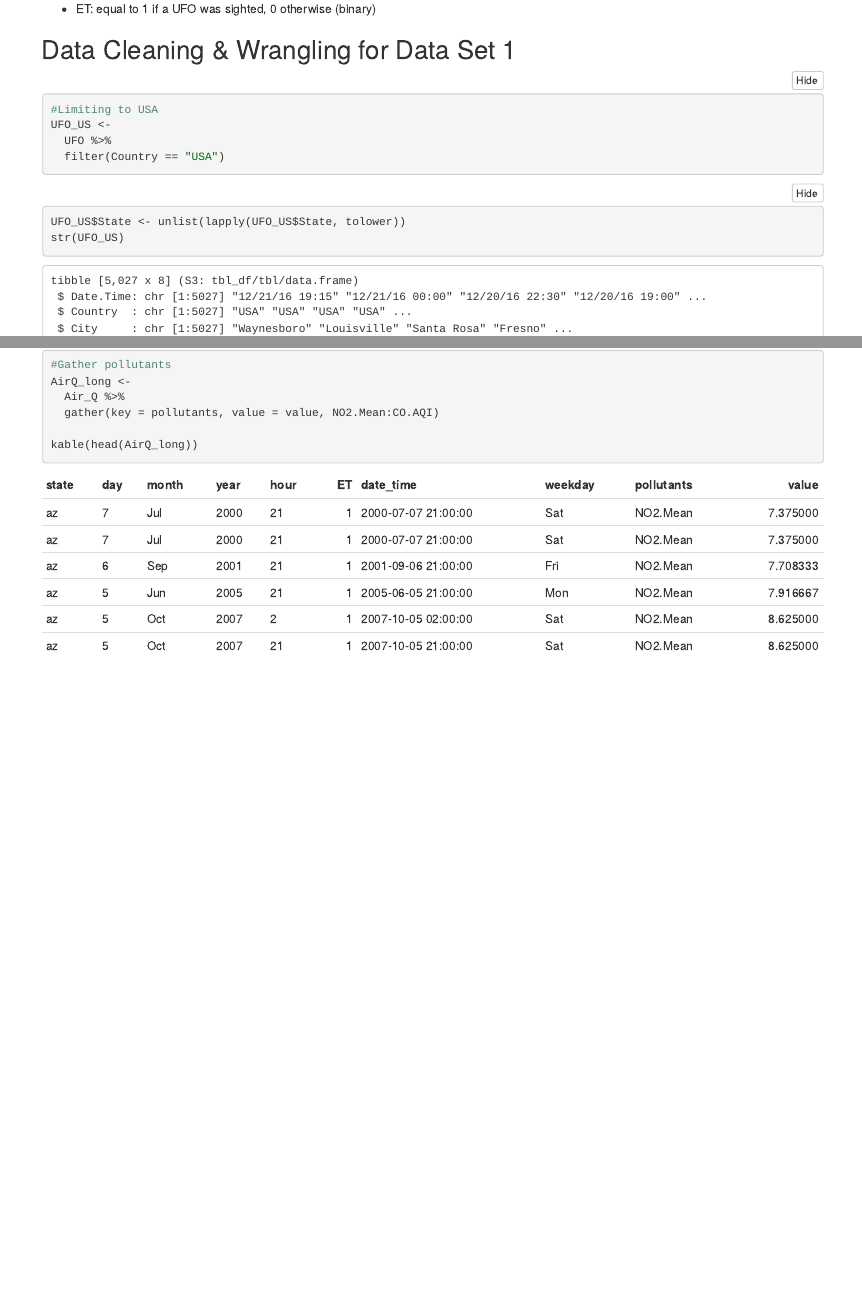
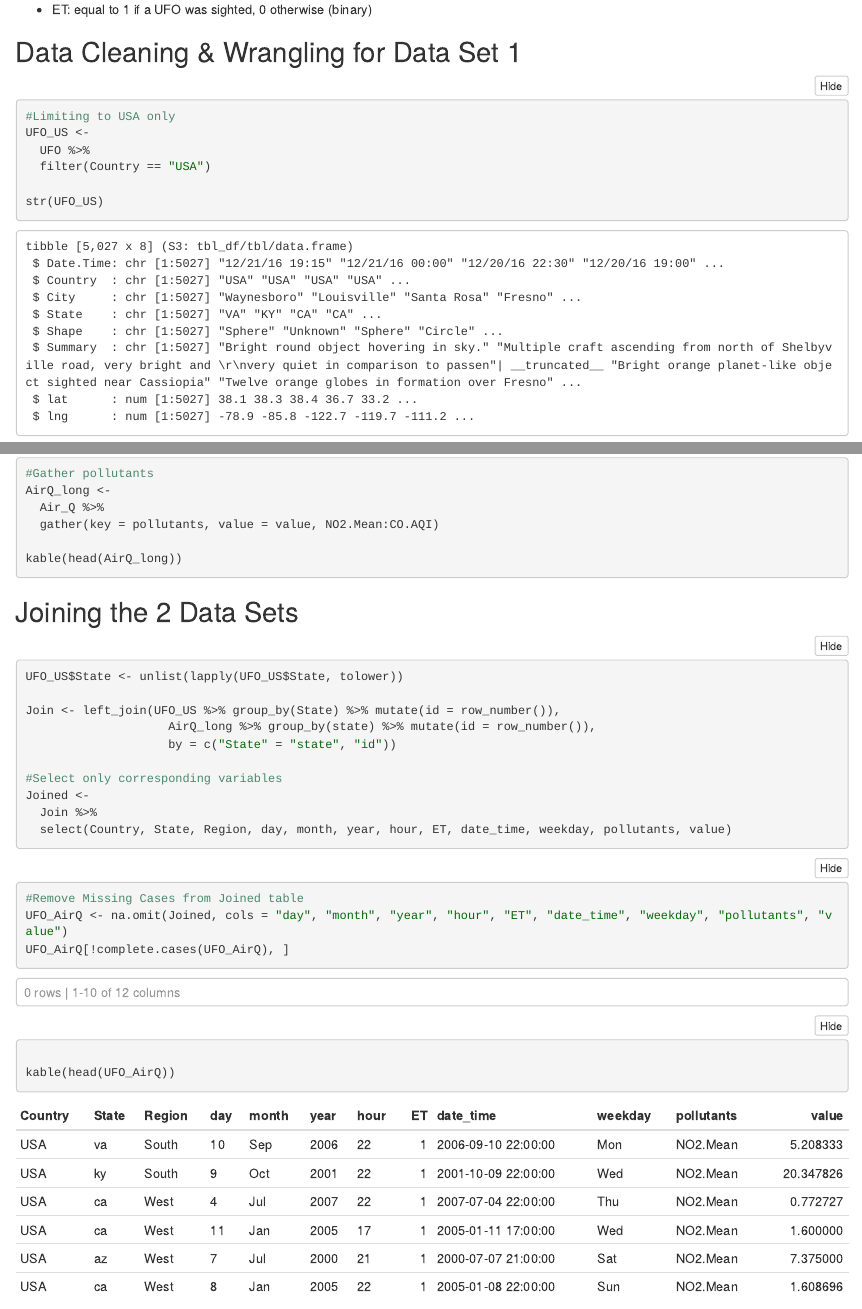
Before and after one commit to alyssaknapp/Final-Project-UFO-sightings-US-Air-Quality, an R Markdown document (Final Project UFO_AirQuality.Rmd): the page in a window 1100 px wide, from 3850 px down before the commit and from 4100 px down after it, so that both start at the same text, and a second part further down, joined at a grey line. The pictures show the output file Final Project UFO_AirQuality.nb.html that the author committed with the source, opened offline.

Commit message:
adding information

````diff
--- a/Final Project UFO_AirQuality.Rmd
+++ b/Final Project UFO_AirQuality.Rmd
@@ -93,2 +91 @@ UFO_US <-
-UFO_US$State <- unlist(lapply(UFO_US$State, tolower))
 str(UFO_US)
@@ -155,3 +151,32 @@ AirQ_long <-
 
 kable(head(AirQ_long))
 ```
+
+
+
+## Joining the 2 Data Sets
+
+```{r, warning = FALSE, message = FALSE}
+UFO_US$State <- unlist(lapply(UFO_US$State, tolower))
+
+Join <- left_join(UFO_US %>% group_by(State) %>% mutate(id = row_number()),
+                    AirQ_long %>% group_by(state) %>% mutate(id = row_number()),
+                    by = c("State" = "state", "id"))
+
+#Select only corresponding variables
+Joined <-
+  Join %>%
+  select(Country, State, Region, day, month, year, hour, ET, date_time, weekday, pollutants, value)
+```
+
+```{r, warning = FALSE, message = FALSE}
+#Remove Missing Cases from Joined table
+UFO_AirQ <- na.omit(Joined, cols = "day", "month", "year", "hour", "ET", "date_time", "weekday", "pollutants", "value")
+UFO_AirQ[!complete.cases(UFO_AirQ), ]
+
+kable(head(UFO_AirQ))
+```
+
+```{r}
+
+```
````
Also changed, not shown: Final Project UFO_AirQuality.nb.html, Final Project UFO_AirQuality.Rmd (13 more changed lines).
